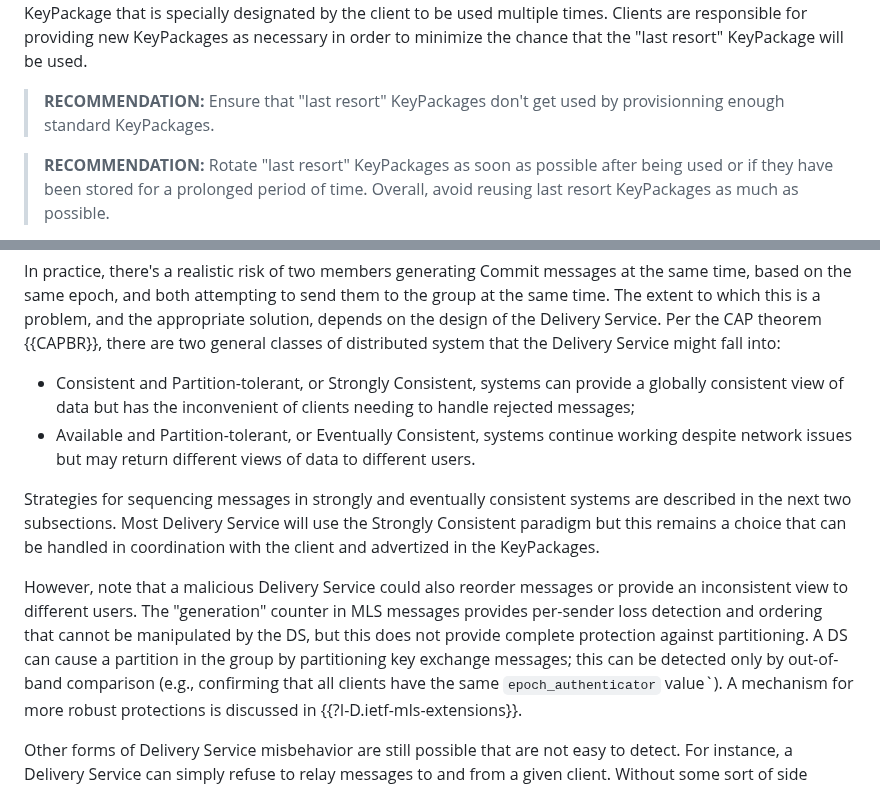
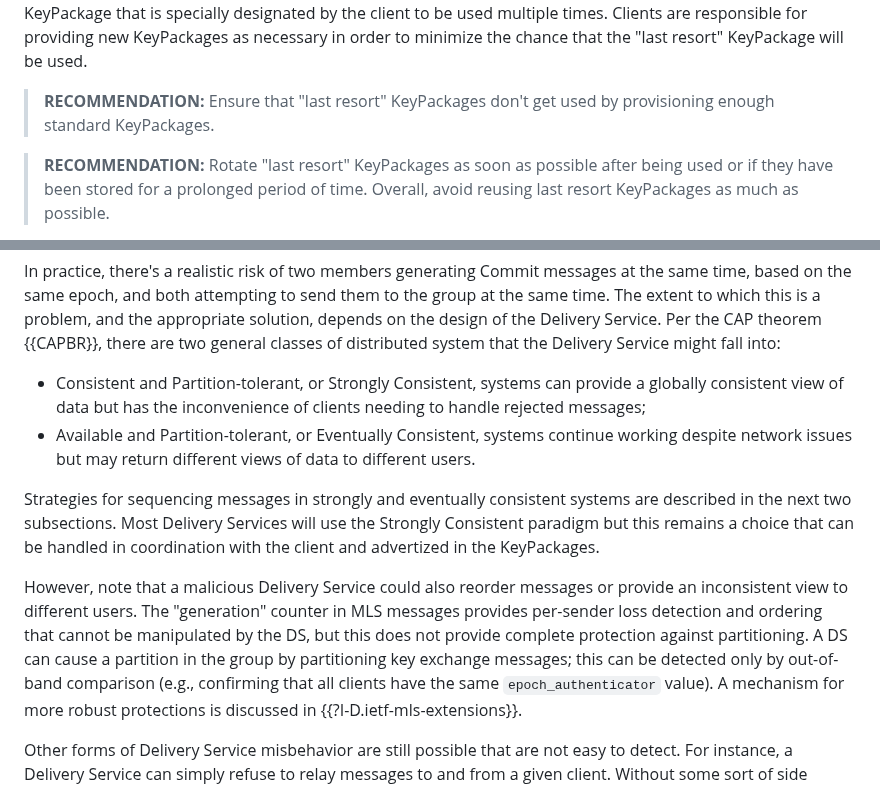
Before and after one commit to mlswg/mls-architecture, a Markdown page: draft-ietf-mls-architecture.md, 2 parts joined by grey strips. Rendered like a GitHub page.

Commit message:
Fix some typos

```diff
--- a/draft-ietf-mls-architecture.md
+++ b/draft-ietf-mls-architecture.md
@@ -678,7 +678,7 @@ necessary in order to minimize the chance that the "last resort" KeyPackage will
 be used.
 
 > **RECOMMENDATION:** Ensure that "last resort" KeyPackages don't get used by
-> provisionning enough standard KeyPackages.
+> provisioning enough standard KeyPackages.
 
 > **RECOMMENDATION:** Rotate "last resort" KeyPackages as soon as possible
 > after being used or if they have been stored for a prolonged period of time.
@@ -718,14 +718,14 @@ theorem {{CAPBR}}, there are two general classes of distributed system that the
 Delivery Service might fall into:
 
 * Consistent and Partition-tolerant, or Strongly Consistent, systems can provide
-  a globally consistent view of data but has the inconvenient of clients needing
+  a globally consistent view of data but has the inconvenience of clients needing
   to handle rejected messages;
 * Available and Partition-tolerant, or Eventually Consistent, systems continue
   working despite network issues but may return different views of data to
   different users.
 
 Strategies for sequencing messages in strongly and eventually consistent systems
-are described in the next two subsections. Most Delivery Service will use the
+are described in the next two subsections. Most Delivery Services will use the
 Strongly Consistent paradigm but this remains a choice that can be handled in
 coordination with the client and advertized in the KeyPackages.
 
@@ -735,7 +735,7 @@ MLS messages provides per-sender loss detection and ordering that cannot be
 manipulated by the DS, but this does not provide complete protection against
 partitioning.  A DS can cause a partition in the group by partitioning key
 exchange messages; this can be detected only by out-of-band comparison (e.g.,
-confirming that all clients have the same `epoch_authenticator` value`). A
+confirming that all clients have the same `epoch_authenticator` value). A
 mechanism for more robust protections is discussed in
 {{?I-D.ietf-mls-extensions}}.
 
```
Also changed, not shown: other parts of draft-ietf-mls-architecture.md (+1 -1 lines).
